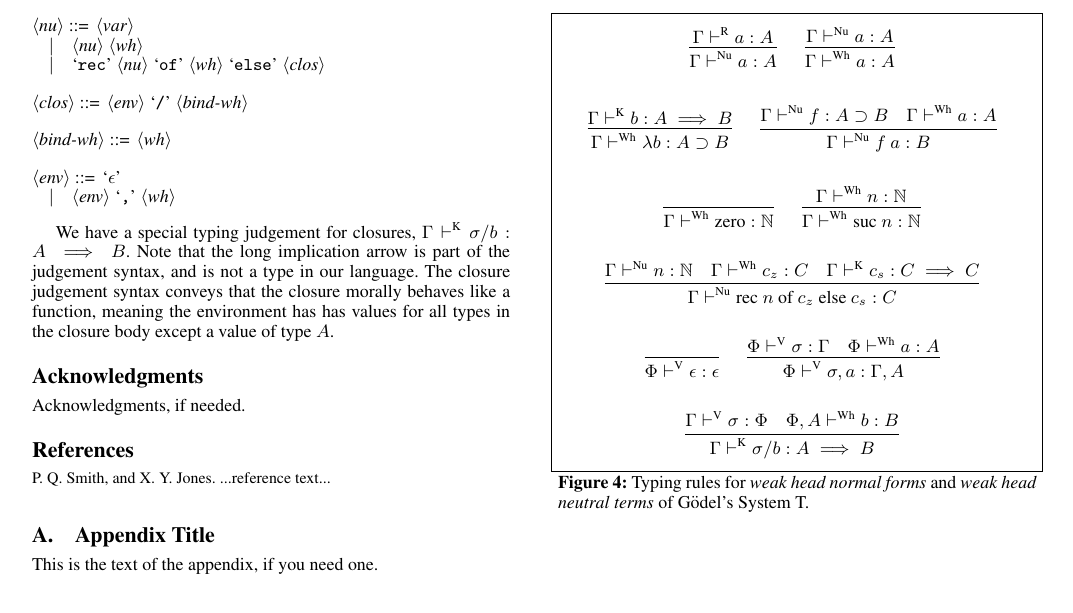
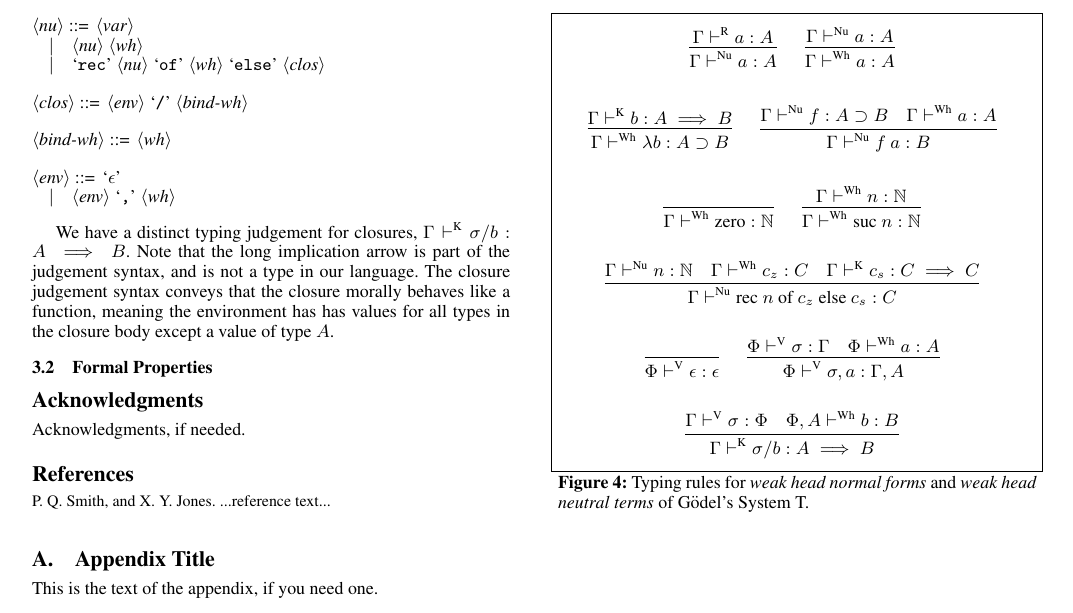
Before and after one commit to larrytheliquid/expless, a LaTeX paper (paper/expless.tex): part of page 5 of 5, cut so that both start at the same text. Compiled offline with pdfLaTeX; a missing font is replaced by an installed copy or a similar font.

Commit message:
Minor edit

```diff
--- a/paper/expless.tex
+++ b/paper/expless.tex
@@ -714,13 +714,14 @@ its typing rules are in \reffig{type:wh}.
 \alt <env> `,' <wh>
 \end{grammar}
 
-We have a special typing judgement for closures,
+We have a distinct typing judgement for closures,
 $\typk{\sigma / b}{A}{B}$. Note that the long implication arrow is
 part of the judgement syntax, and is not a type in our language. The
 closure judgement syntax conveys that the closure morally
 behaves like a function, meaning the environment has has values for
 all types in the closure body except a value of type $A$.
 
+\subsection{Formal Properties}
 
 \begin{figure}[t!]
 \caption{
```
Also changed, not shown: paper/expless.tex (2 more changed lines).
